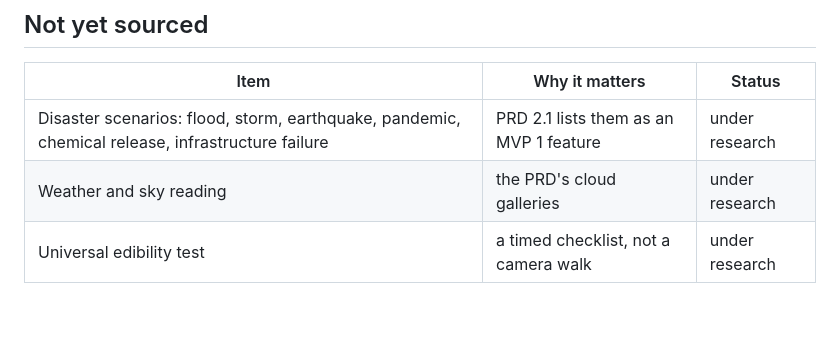
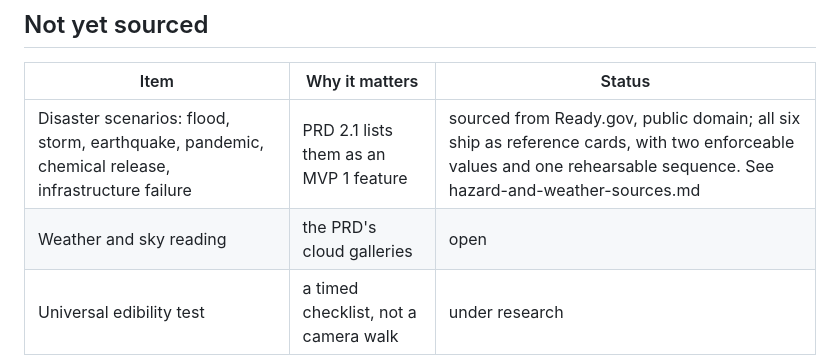
Before and after one commit to reversely/flux, a Markdown page: docs/research/coverage.md, the part around the change. Drawn GitHub-style; blank space fills up the shorter version.

```diff
--- a/docs/research/coverage.md
+++ b/docs/research/coverage.md
@@ -50,8 +50,8 @@ carries current guidance and names the divergence (PRD 6.5.7).
 
 | Item | Why it matters | Status |
 | --- | --- | --- |
-| Disaster scenarios: flood, storm, earthquake, pandemic, chemical release, infrastructure failure | PRD 2.1 lists them as an MVP 1 feature | under research |
-| Weather and sky reading | the PRD's cloud galleries | under research |
+| Disaster scenarios: flood, storm, earthquake, pandemic, chemical release, infrastructure failure | PRD 2.1 lists them as an MVP 1 feature | sourced from Ready.gov, public domain; all six ship as reference cards, with two enforceable values and one rehearsable sequence. See hazard-and-weather-sources.md |
+| Weather and sky reading | the PRD's cloud galleries | open |
 | Universal edibility test | a timed checklist, not a camera walk | under research |
 
 ## What blocks the most rows
```
Also changed, not shown: docs/research/hazard-and-weather-sources.md (added, +54 -0 lines).
